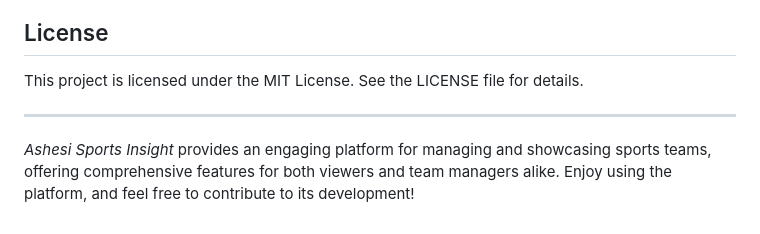
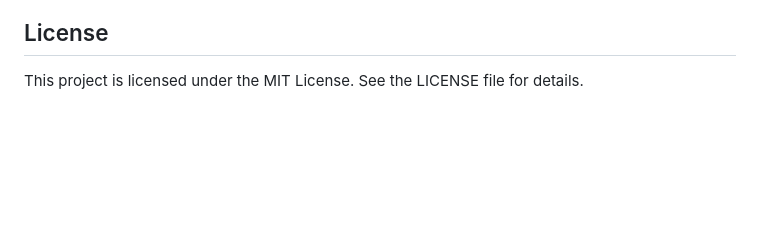
Before and after one commit to Lesliekonlack/Ashesi_Sport_Analysis, a Markdown page: README.md, the part around one of its changes. GitHub-like rendering; blank space fills up the shorter version.

```diff
--- a/README.md
+++ b/README.md
@@ -88,7 +87,3 @@ Contributions are welcome! Please fork the repository and create a pull request
 ## License
 
 This project is licensed under the MIT License. See the LICENSE file for details.
-
----
-
-*Ashesi Sports Insight* provides an engaging platform for managing and showcasing sports teams, offering comprehensive features for both viewers and team managers alike. Enjoy using the platform, and feel free to contribute to its development!
```
Also changed, not shown: other parts of README.md (+0 -1 lines).
